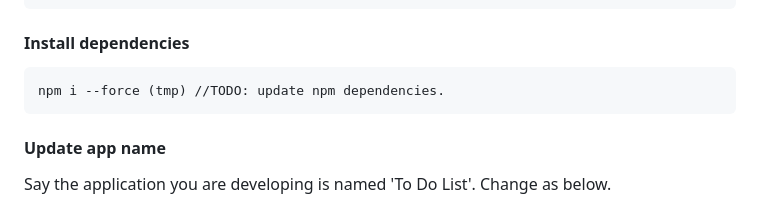
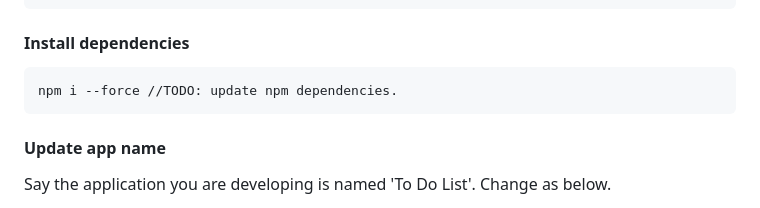
Before and after one commit to ElXenomorfoBautista/e-card, a Markdown page: README.md, the part around the change. Drawn GitHub-style.

````diff
--- a/README.md
+++ b/README.md
@@ -64,7 +64,7 @@ git clone https://github.com/sourcefuse/loopback4-phs.git
 #### Install dependencies
 
 ```sh
-npm i --force (tmp) //TODO: update npm dependencies.
+npm i --force //TODO: update npm dependencies.
 ```
 
 #### Update app name
````
